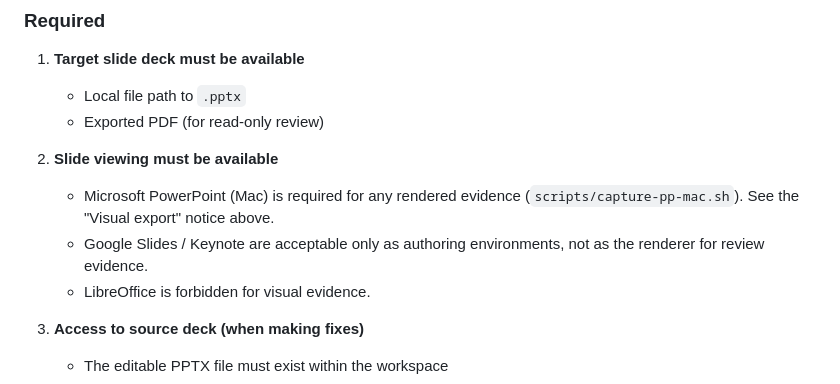
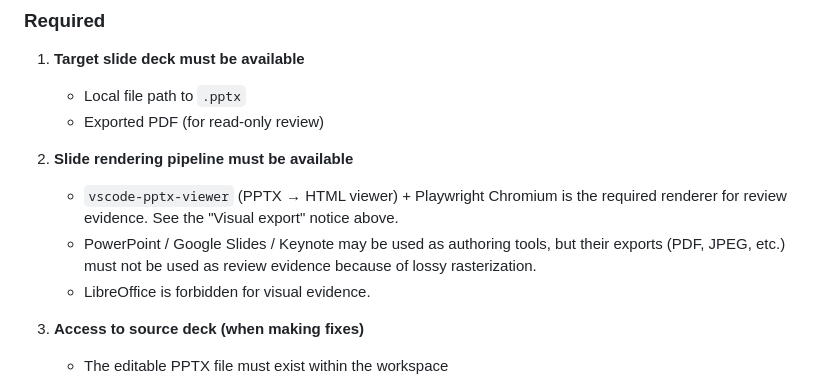
Before and after one commit to ymd2357/pptx-design-review, a Markdown page: skills/pptx-design-reviewer/SKILL.md, the part around one of its changes. GitHub-like rendering.

```diff
--- a/skills/pptx-design-reviewer/SKILL.md
+++ b/skills/pptx-design-reviewer/SKILL.md
@@ -52,11 +92,13 @@ environment, stop and ask before substituting any other renderer.
    - Local file path to `.pptx`
    - Exported PDF (for read-only review)
 
-2. **Slide viewing must be available**
-   - Microsoft PowerPoint (Mac) is required for any rendered evidence
-     (`scripts/capture-pp-mac.sh`). See the "Visual export" notice above.
-   - Google Slides / Keynote are acceptable only as authoring environments,
-     not as the renderer for review evidence.
+2. **Slide rendering pipeline must be available**
+   - `vscode-pptx-viewer` (PPTX → HTML viewer) + Playwright Chromium is
+     the required renderer for review evidence. See the "Visual export"
+     notice above.
+   - PowerPoint / Google Slides / Keynote may be used as authoring tools,
+     but their exports (PDF, JPEG, etc.) must not be used as review
+     evidence because of lossy rasterization.
    - LibreOffice is forbidden for visual evidence.
 
 3. **Access to source deck (when making fixes)**
```
Also changed, not shown: other parts of skills/pptx-design-reviewer/SKILL.md (+77 -25 lines).
